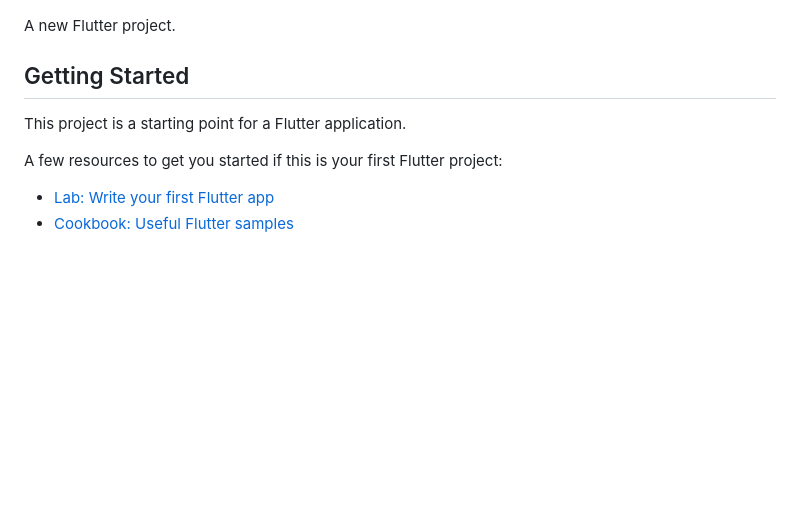
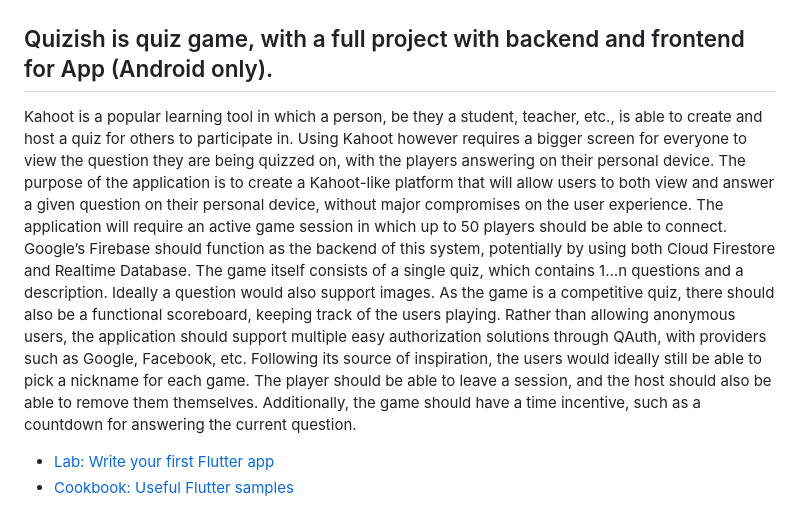
Before and after one commit to JensIssa/Quizish, a Markdown page: README.md, the part around the change printed below. Rendered like a GitHub page; blank space fills up the shorter version.

Commit message:
describtion

```diff
--- a/README.md
+++ b/README.md
@@ -3,13 +2,13 @@
 ![alt text](https://github.com/JensIssa/Quizish/blob/Readme/assets/images/quizish%20logo.png)
 
 
-A new Flutter project.
+## Quizish is quiz game, with a full project with backend and frontend for App (Android only).
 
-## Getting Started
+Kahoot is a popular learning tool in which a person, be they a student, teacher, etc., is able to create and host a quiz for others to participate in. Using Kahoot however requires a bigger screen for everyone to view the question they are being quizzed on, with the players answering on their personal device.
+The purpose of the application is to create a Kahoot-like platform that will allow users to both view and answer a given question on their personal device, without major compromises on the user experience. The application will require an active game session in which up to 50 players should be able to connect. Google’s Firebase should function as the backend of this system, potentially by using both Cloud Firestore and Realtime Database.
+The game itself consists of a single quiz, which contains 1…n questions and a description. Ideally a question would also support images. As the game is a competitive quiz, there should also be a functional scoreboard, keeping track of the users playing. Rather than allowing anonymous users, the application should support multiple easy authorization solutions through QAuth, with providers such as Google, Facebook, etc. Following its source of inspiration, the users would ideally still be able to pick a nickname for each game.
+The player should be able to leave a session, and the host should also be able to remove them themselves. Additionally, the game should have a time incentive, such as a countdown for answering the current question.
 
-This project is a starting point for a Flutter application.
-
-A few resources to get you started if this is your first Flutter project:
 
 - [Lab: Write your first Flutter app](https://docs.flutter.dev/get-started/codelab)
 - [Cookbook: Useful Flutter samples](https://docs.flutter.dev/cookbook)
```
Also changed, not shown: other parts of README.md (+1 -2 lines), img.png (added).
